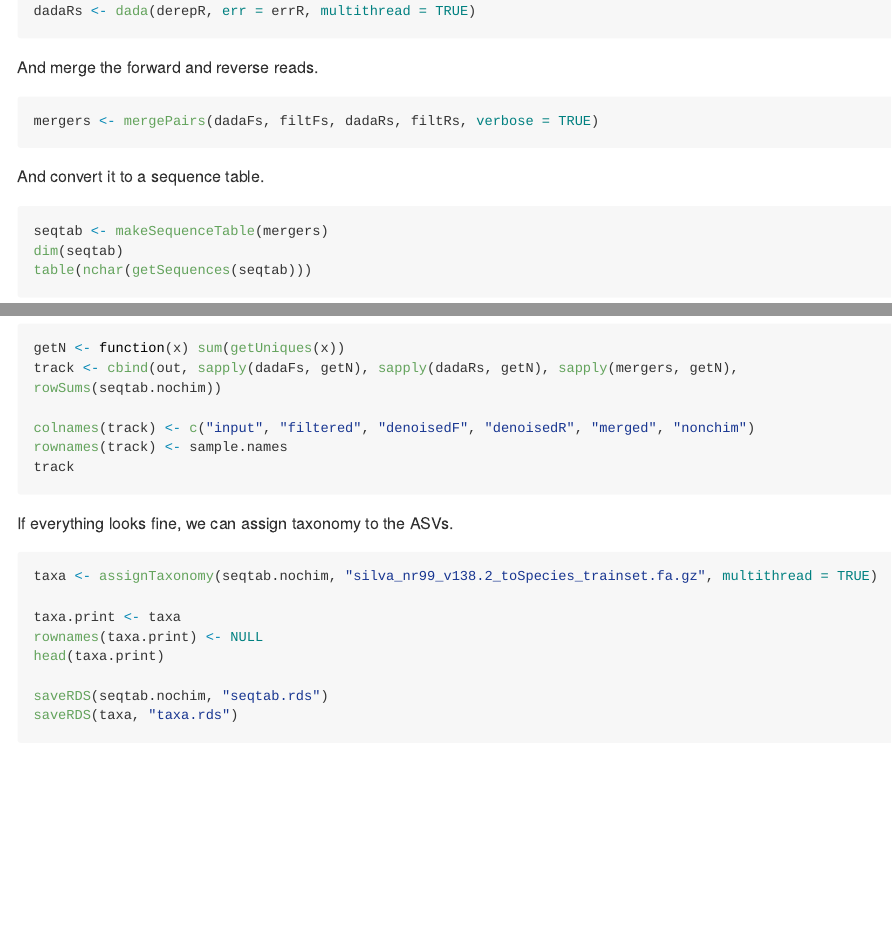
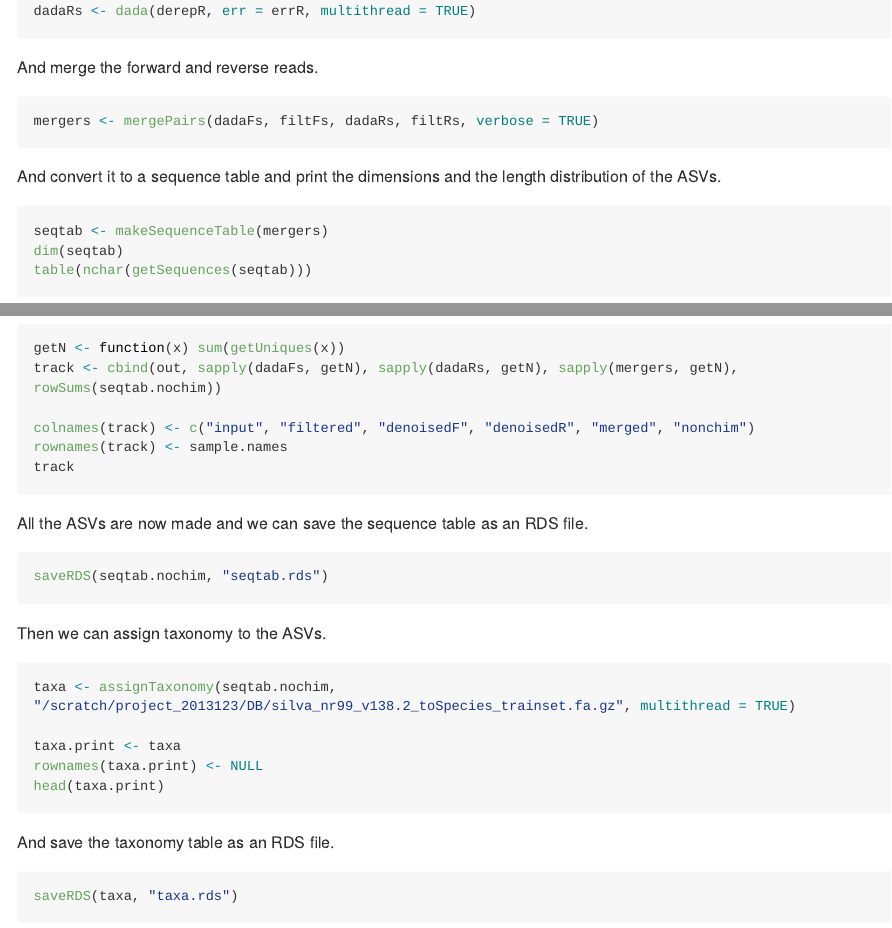
Before and after one commit to karkman/MMB-117_EnvironmentalMicrobiology, an R Markdown document (Exercises/dada2.Rmd): the page in a window 1100 px wide, from 2020 px down, and a second part further down, joined at a grey line. Rendered offline with R 4.5, knitr and Pandoc, with nearby package versions; long lines of code are wrapped.

Commit message:
slides updated

````diff
--- a/Exercises/dada2.Rmd
+++ b/Exercises/dada2.Rmd
@@ -119,7 +119,7 @@ And merge the forward and reverse reads.
 mergers <- mergePairs(dadaFs, filtFs, dadaRs, filtRs, verbose = TRUE)
 ```
 
-And convert it to a sequence table.
+And convert it to a sequence table and print the dimensions and the length distribution of the ASVs.
 
 ```{r "seqtab", eval=FALSE}
 seqtab <- makeSequenceTable(mergers)
@@ -147,16 +147,26 @@ rownames(track) <- sample.names
 track
 ```
 
-If everything looks fine, we can assign taxonomy to the ASVs.
+All the ASVs are now made and we can save the sequence table as an RDS file.
+
+```{r "saveSeqtab", eval=FALSE}
+saveRDS(seqtab.nochim, "seqtab.rds")
+```
+
+
+Then we can assign taxonomy to the ASVs.
 
 ```{r "taxonomy", eval=FALSE}
-taxa <- assignTaxonomy(seqtab.nochim, "silva_nr99_v138.2_toSpecies_trainset.fa.gz", multithread = TRUE)
+taxa <- assignTaxonomy(seqtab.nochim, "/scratch/project_2013123/DB/silva_nr99_v138.2_toSpecies_trainset.fa.gz", multithread = TRUE)
 
 taxa.print <- taxa
 rownames(taxa.print) <- NULL
 head(taxa.print)
+```
 
-saveRDS(seqtab.nochim, "seqtab.rds")
+And save the taxonomy table as an RDS file.
+
+```{r "saveTaxa", eval=FALSE}
 saveRDS(taxa, "taxa.rds")
 ```
 
````
Also changed, not shown: Lectures/Day1.pdf.
